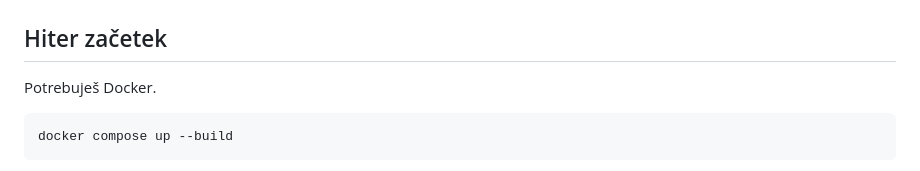
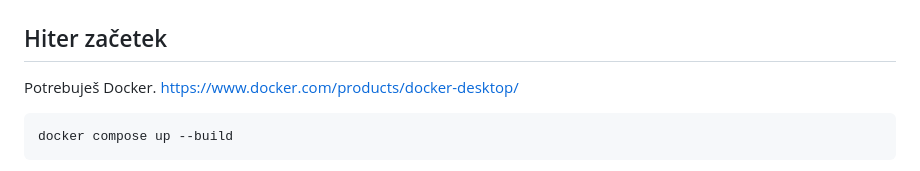
Before and after one commit to Horvatium/inventura-toolkit, a Markdown page: README.sl.md, the part around the change. Rendered like a GitHub page.

````diff
--- a/README.sl.md
+++ b/README.sl.md
@@ -35,7 +35,7 @@ paketni vnos nazaj v ERP (na primer SAP MM).
 
 ## Hiter začetek
 
-Potrebuješ Docker.
+Potrebuješ Docker. https://www.docker.com/products/docker-desktop/
 
 ```bash
 docker compose up --build
````
